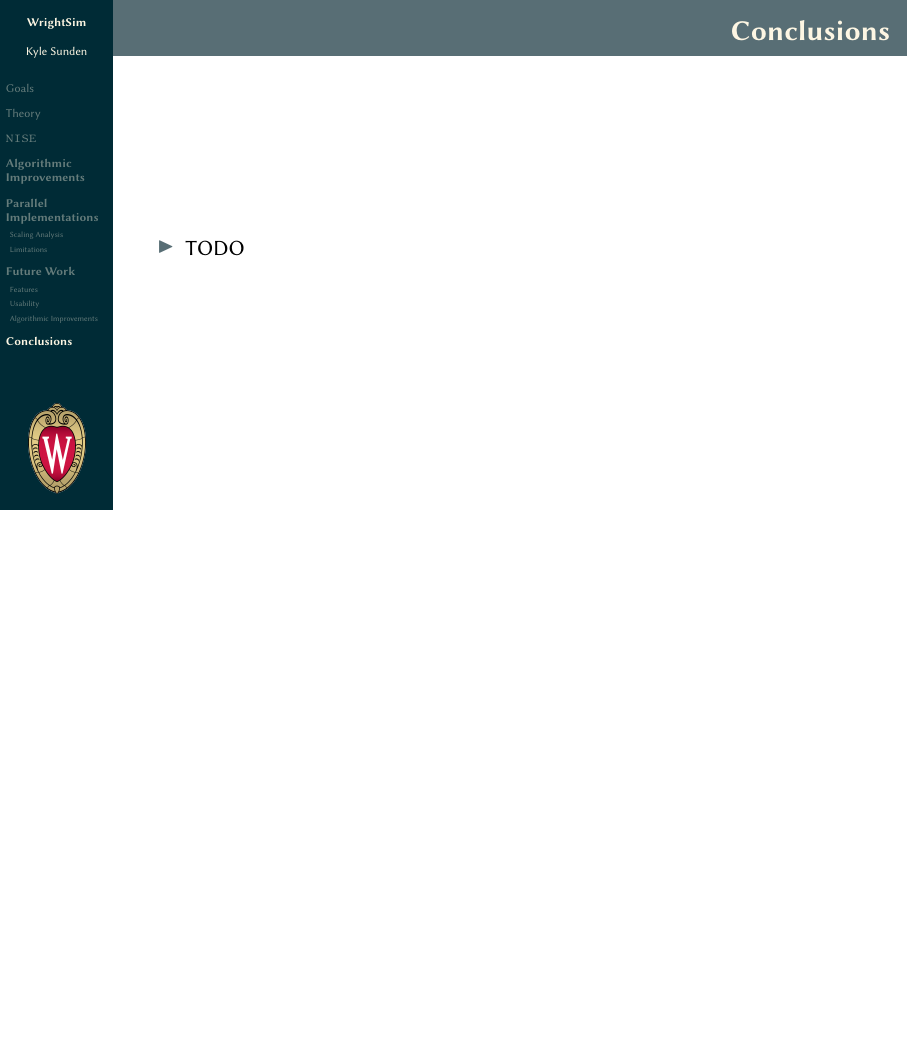
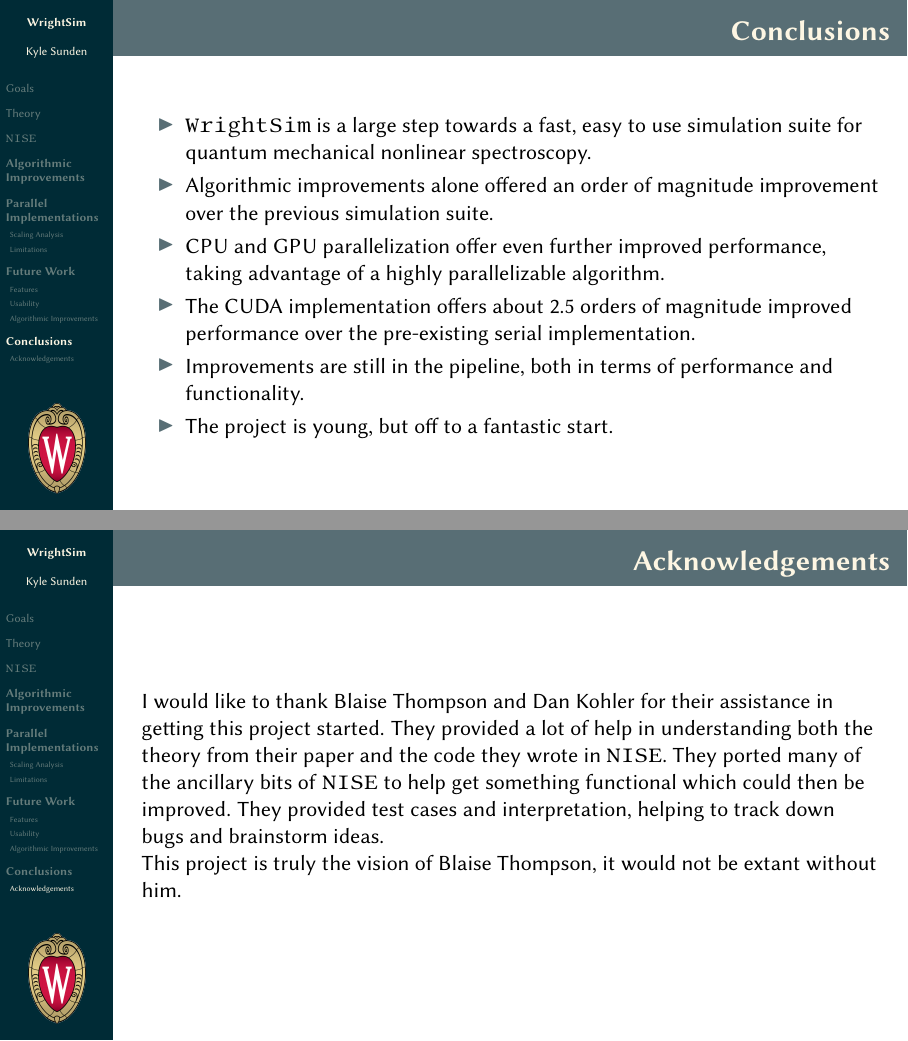
Before and after one commit to wright-group/WrightSim, LaTeX slides (slides/presentation.tex): page 19 of 19 before the commit and pages 19 and 20 of 20 after it, the two joined at a grey line, the shorter picture padded with empty space. Compiled offline with pdfLaTeX.

Commit message:
Finish up text

```diff
--- a/slides/presentation.tex
+++ b/slides/presentation.tex
@@ -367,24 +386,29 @@ One important thing to do is to take a step back and think about how users inter
 \section{\textbf{Conclusions}}
 \begin{frame}{\textbf{Conclusions}}
 \begin{itemize}
-\item TODO
+\item \texttt{WrightSim} is a large step towards a fast, easy to use simulation suite for quantum mechanical nonlinear spectroscopy.
+\item Algorithmic improvements alone offered an order of magnitude improvement over the previous simulation suite.
+\item CPU and GPU parallelization offer even further improved performance, taking advantage of a highly parallelizable algorithm.
+\item The CUDA implementation offers about 2.5 orders of magnitude improved performance over the pre-existing serial implementation.
+\item Improvements are still in the pipeline, both in terms of performance and functionality.
+\item The project is young, but off to a fantastic start.
 \end{itemize}
 \end{frame}
 
 \subsection{Acknowledgements}
+\begin{frame}{\textbf{Acknowledgements}}
 
-%\section{\textbf{References}}
+I would like to thank Blaise Thompson and Dan Kohler for their assistance in getting this project started.
+They provided a lot of help in understanding both the theory from their paper and the code they wrote in \texttt{NISE}.
+They ported many of the ancillary bits of \texttt{NISE} to help get something functional which could then be improved.
+They provided test cases and interpretation, helping to track down bugs and brainstorm ideas.
 
-%\begin{frame}{\textbf{References}}
-%\bibliographystyle{achemso}
-\printbibliography
-%\end{frame}
+This project is truly the vision of Blaise Thompson, it would not be extant without him.
+
+\end{frame}
 
 
-
-
-
-
+\printbibliography
 
 
 \end{document}
```
Also changed, not shown: slides/presentation.pdf, slides/presentation.tex (21 more changed lines).
